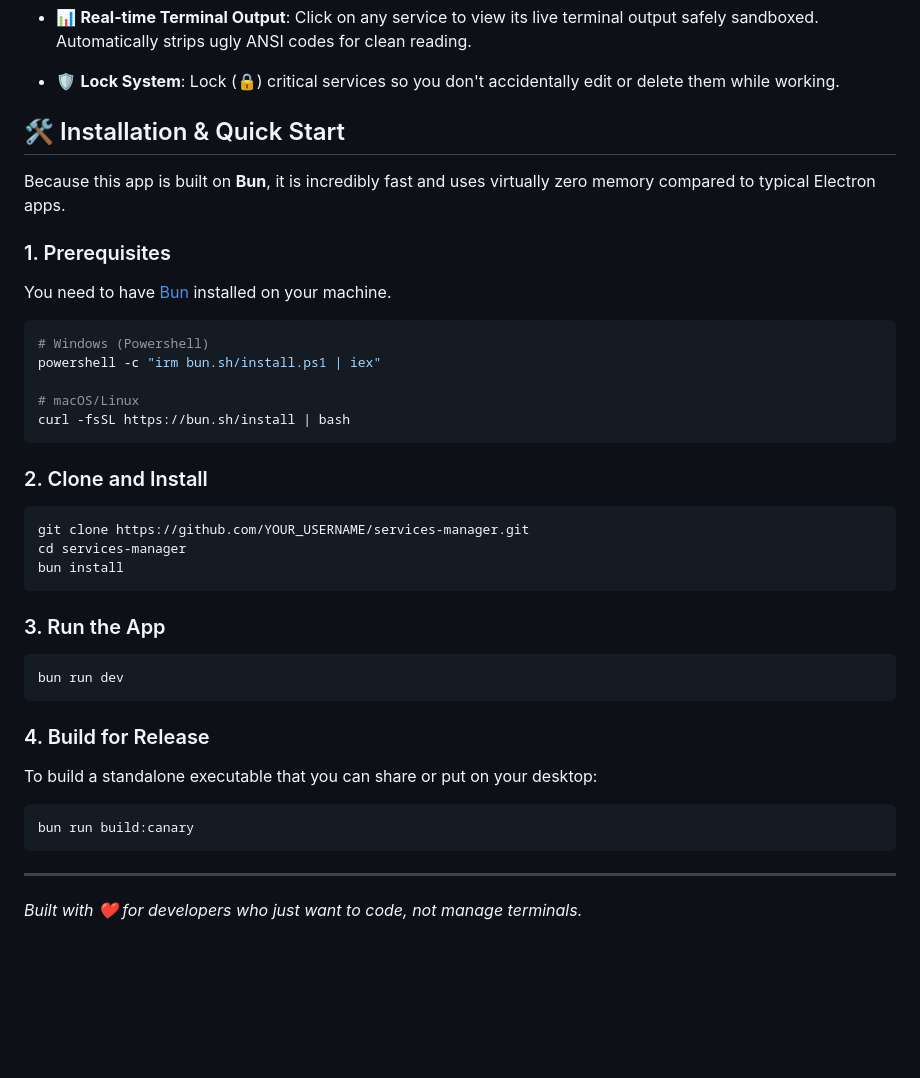
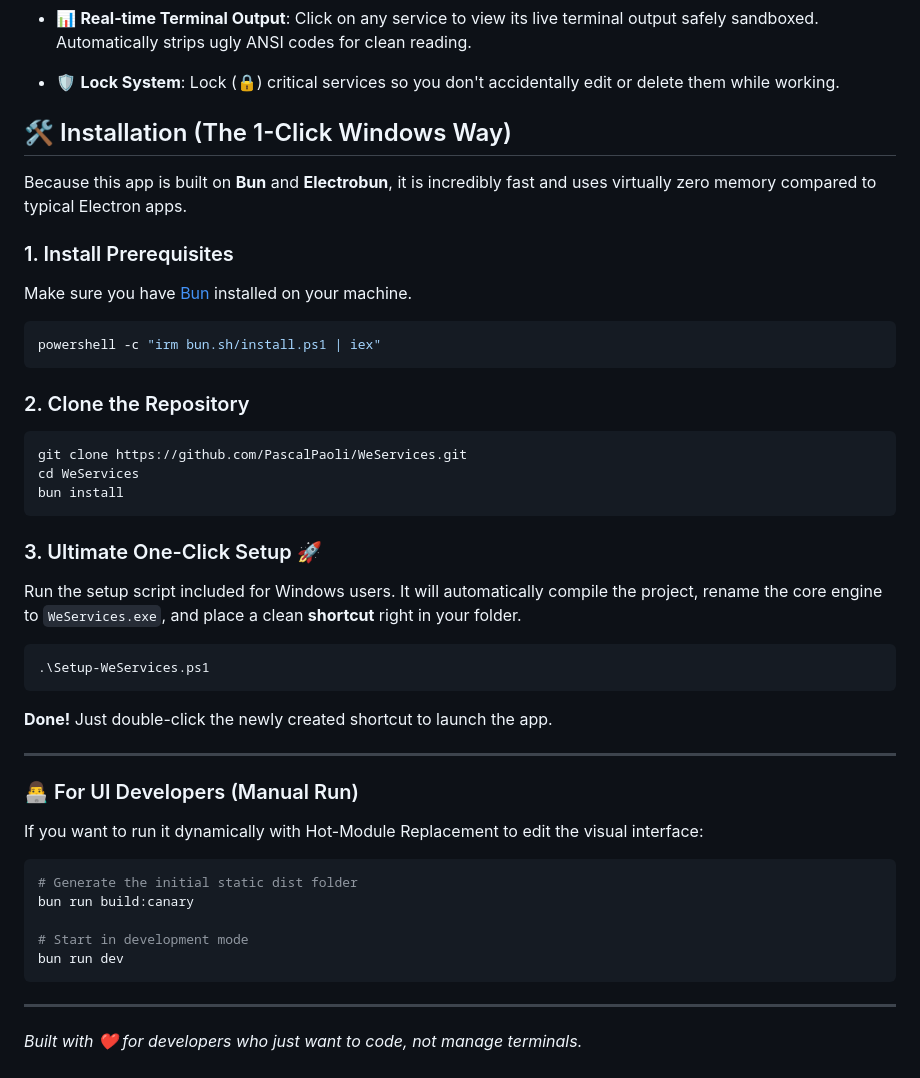
Before and after one commit to PascalPaoli/WeServices, a Markdown page: README.md, the part around the change. Rendered like a GitHub page; blank space fills up the shorter version.

Commit message:
Update README with ultimate 1-click Setup process

````diff
--- a/README.md
+++ b/README.md
@@ -38,36 +38,40 @@ https://github.com/user-attachments/assets/dac219cd-6caf-4ce9-ba70-59e598d0462f
 - 📊 **Real-time Terminal Output**: Click on any service to view its live terminal output safely sandboxed. Automatically strips ugly ANSI codes for clean reading.
 - 🛡️ **Lock System**: Lock (🔒) critical services so you don't accidentally edit or delete them while working.
 
-## 🛠️ Installation & Quick Start
+## 🛠️ Installation (The 1-Click Windows Way)
 
-Because this app is built on **Bun**, it is incredibly fast and uses virtually zero memory compared to typical Electron apps.
+Because this app is built on **Bun** and **Electrobun**, it is incredibly fast and uses virtually zero memory compared to typical Electron apps.
 
-### 1. Prerequisites
-You need to have [Bun](https://bun.sh/) installed on your machine.
-```bash
-# Windows (Powershell)
+### 1. Install Prerequisites
+Make sure you have [Bun](https://bun.sh/) installed on your machine.
+```powershell
 powershell -c "irm bun.sh/install.ps1 | iex"
-
-# macOS/Linux
-curl -fsSL https://bun.sh/install | bash
 ```
 
-### 2. Clone and Install
+### 2. Clone the Repository
 ```bash
-git clone https://github.com/YOUR_USERNAME/services-manager.git
-cd services-manager
+git clone https://github.com/PascalPaoli/WeServices.git
+cd WeServices
 bun install
 ```
 
-### 3. Run the App
+### 3. Ultimate One-Click Setup 🚀
+Run the setup script included for Windows users. It will automatically compile the project, rename the core engine to `WeServices.exe`, and place a clean **shortcut** right in your folder.
+```powershell
+.\Setup-WeServices.ps1
+```
+**Done!** Just double-click the newly created shortcut to launch the app.
+
+---
+
+### 👨‍💻 For UI Developers (Manual Run)
+If you want to run it dynamically with Hot-Module Replacement to edit the visual interface:
 ```bash
+# Generate the initial static dist folder
+bun run build:canary
+
+# Start in development mode
 bun run dev
-```
-
-### 4. Build for Release
-To build a standalone executable that you can share or put on your desktop:
-```bash
-bun run build:canary
 ```
 
 ---
````
